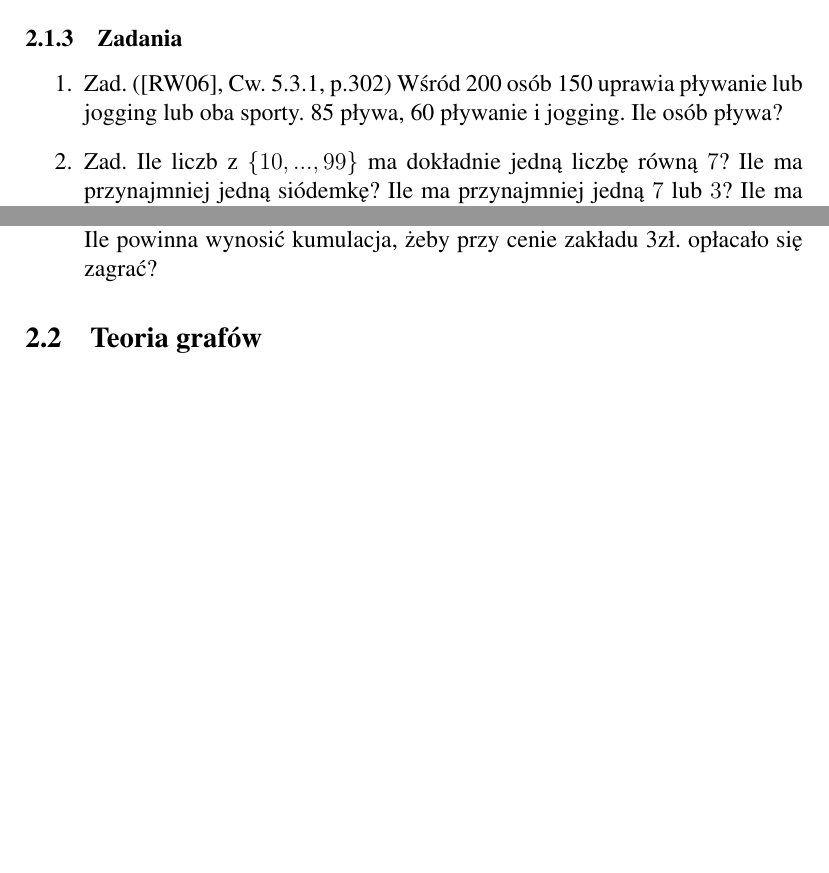
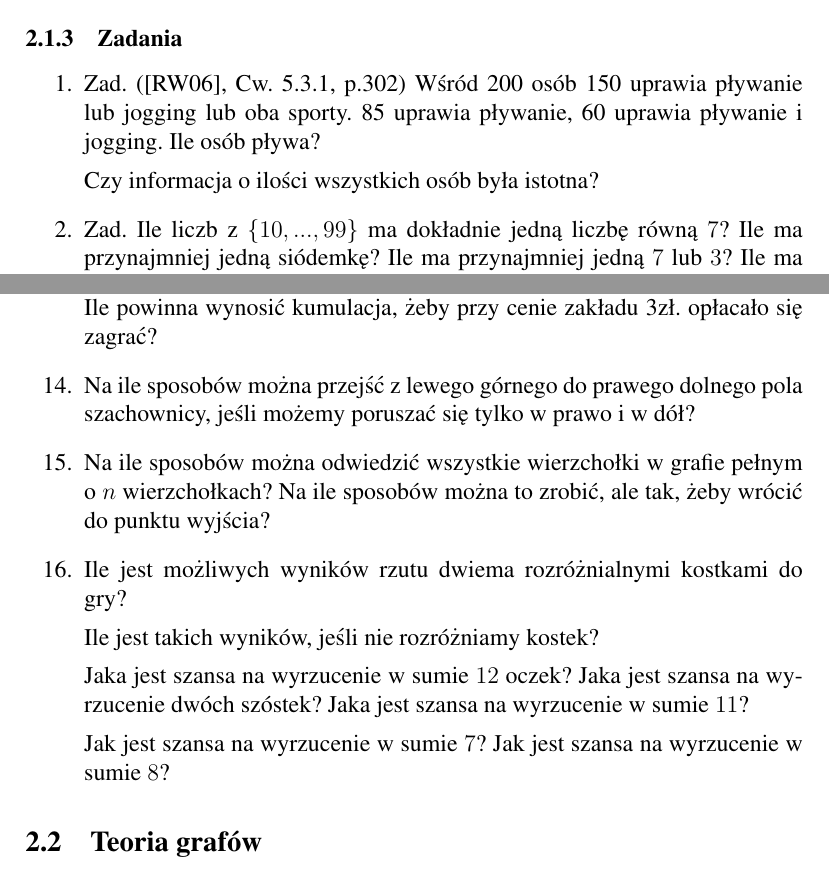
Before and after one commit to kzdanowski/KGN_Matematyka_Zadania, a LaTeX document (KGN_Matematyka.tex): two parts of pages 6 and 7 of 7 before the commit and two parts of pages 6 and 7 of 8 after it, joined at a grey line, cut so that both start at the same text, the shorter picture padded with empty space. Compiled offline with pdfLaTeX.

Commit message:
Small corections to exercises

```diff
--- a/KGN_Matematyka.tex
+++ b/KGN_Matematyka.tex
@@ -489,8 +489,10 @@ sposobów.
 	\item
 	Zad. (\cite{MD}, Cw. 5.3.1, p.302)
 	Wśród 200 osób 150 uprawia pływanie lub jogging lub oba sporty.
-	85 pływa, 60 pływanie i jogging.
+	85 uprawia pływanie, 60 uprawia pływanie i jogging.
 	Ile osób pływa?
+
+	Czy informacja o ilości wszystkich osób była istotna?
 
 	\item
 	Zad.
@@ -522,6 +524,22 @@ sposobów.
 	\item W klasie jest $n$ chłopców i $n$ dziewczynek. Na ile sposobów mogą utworzyć pary do tańca.
 	\item Jaka jest szansa trafienia szóstki w totolotku (losujemy sześć liczb z 49)? Ile powinna wynosić kumulacja,
 	 żeby przy cenie zakładu 3zł. opłacało się zagrać?
+    \item Na ile sposobów można przejść z lewego górnego do prawego dolnego pola szachownicy, jeśli możemy poruszać się
+    tylko w prawo i w dół?
+    \item Na ile sposobów można odwiedzić wszystkie wierzchołki
+    w grafie pełnym o $n$ wierzchołkach?
+    Na ile sposobów można to zrobić, ale tak, żeby wrócić do punktu wyjścia?
+    \item Ile jest możliwych wyników rzutu dwiema rozróżnialnymi
+    kostkami do gry?
+
+    Ile jest takich wyników, jeśli nie rozróżniamy kostek?
+
+    Jaka jest szansa na wyrzucenie w sumie $12$ oczek? Jaka jest
+    szansa na wyrzucenie dwóch szóstek?
+    Jaka jest szansa na wyrzucenie w sumie $11$?
+
+    Jak jest szansa na wyrzucenie w sumie~$7$?
+    Jak jest szansa na wyrzucenie w sumie~$8$?
 \end{enumerate}
 
 
```
Also changed, not shown: KGN_Matematyka.pdf.
